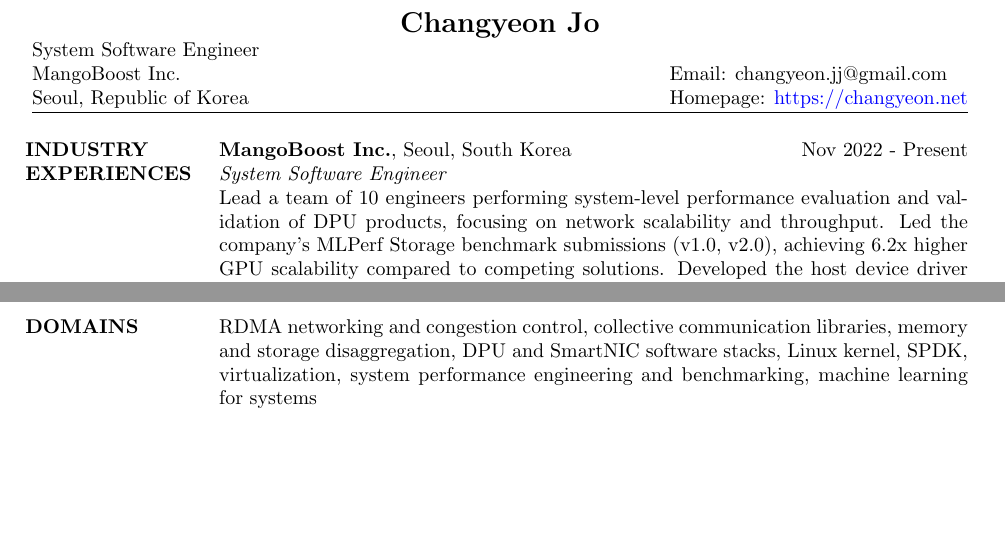
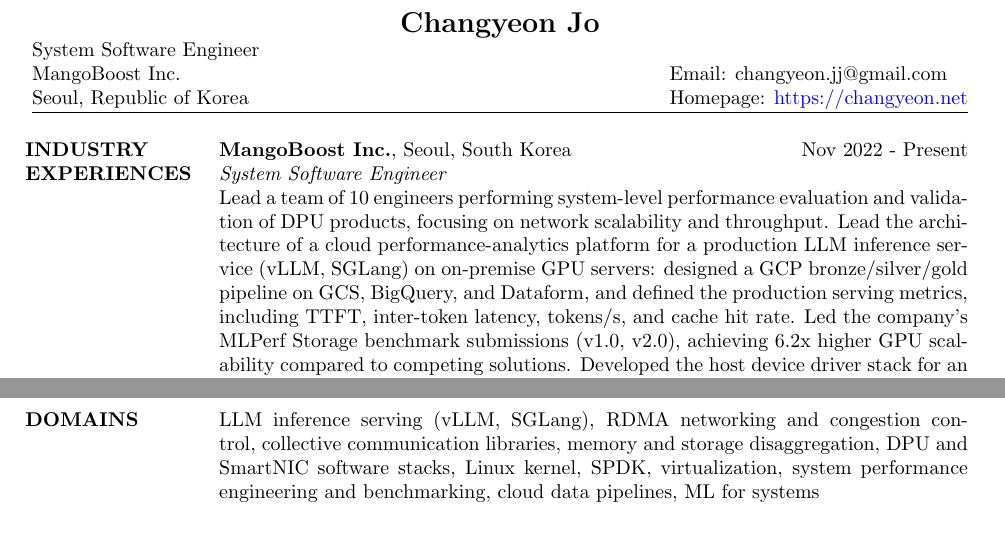
Before and after one commit to changyeon/cv, a LaTeX CV (cv.tex): two parts of pages 1 and 3 of 3, joined at a grey line, cut so that both start at the same text. Compiled offline with pdfLaTeX.

Commit message:
Add LLM inference performance-analytics work to CV
Co-Authored-By: Claude Opus 5.5 <noreply@anthropic.com>

```diff
--- a/cv.tex
+++ b/cv.tex
@@ -123,6 +123,11 @@
 \textit{System Software Engineer} \\
 Lead a team of 10 engineers performing system-level performance evaluation and
 validation of DPU products, focusing on network scalability and throughput.
+Lead the architecture of a cloud performance-analytics platform for a
+production LLM inference service (vLLM, SGLang) on on-premise GPU servers:
+designed a GCP bronze/silver/gold pipeline on GCS, BigQuery, and Dataform, and
+defined the production serving metrics, including TTFT, inter-token latency,
+tokens/s, and cache hit rate.
 Led the company's MLPerf Storage benchmark submissions (v1.0, v2.0), achieving
 6.2x higher GPU scalability compared to competing solutions.
 Developed the host device driver stack for an in-house RoCEv2 IP and built
@@ -334,10 +339,11 @@
 \vspace{-1.5em}
 \section{DOMAINS}
 \par
-RDMA networking and congestion control, collective communication libraries,
+LLM inference serving (vLLM, SGLang), RDMA networking and congestion control,
+collective communication libraries,
 memory and storage disaggregation, DPU and SmartNIC software stacks, Linux
 kernel, SPDK, virtualization, system performance engineering and benchmarking,
-machine learning for systems
+cloud data pipelines, ML for systems
 
 \end{resume}
 \end{document}
```
Also changed, not shown: cv.md (+5 -4 lines), cv/changyeon_jo_cv.pdf.
